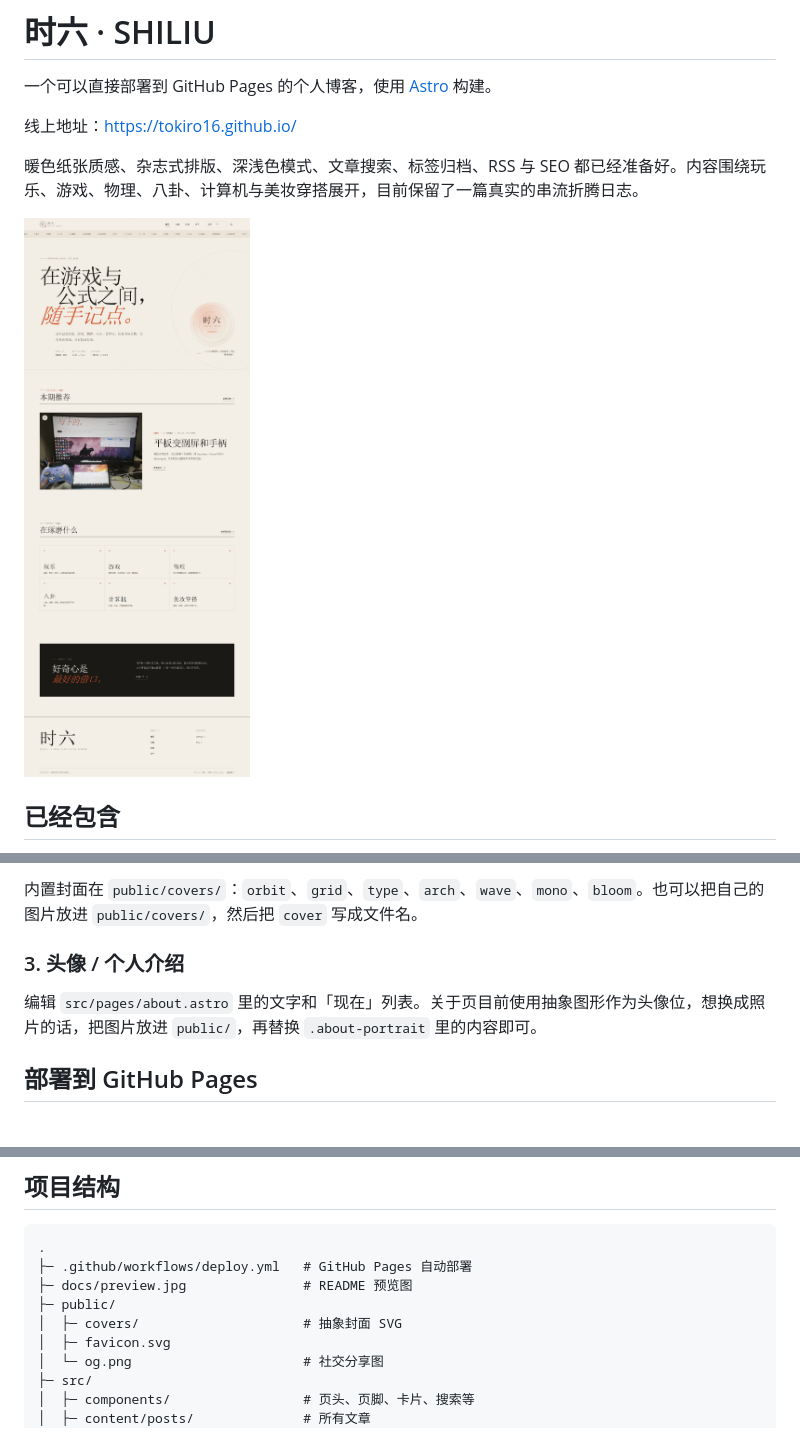
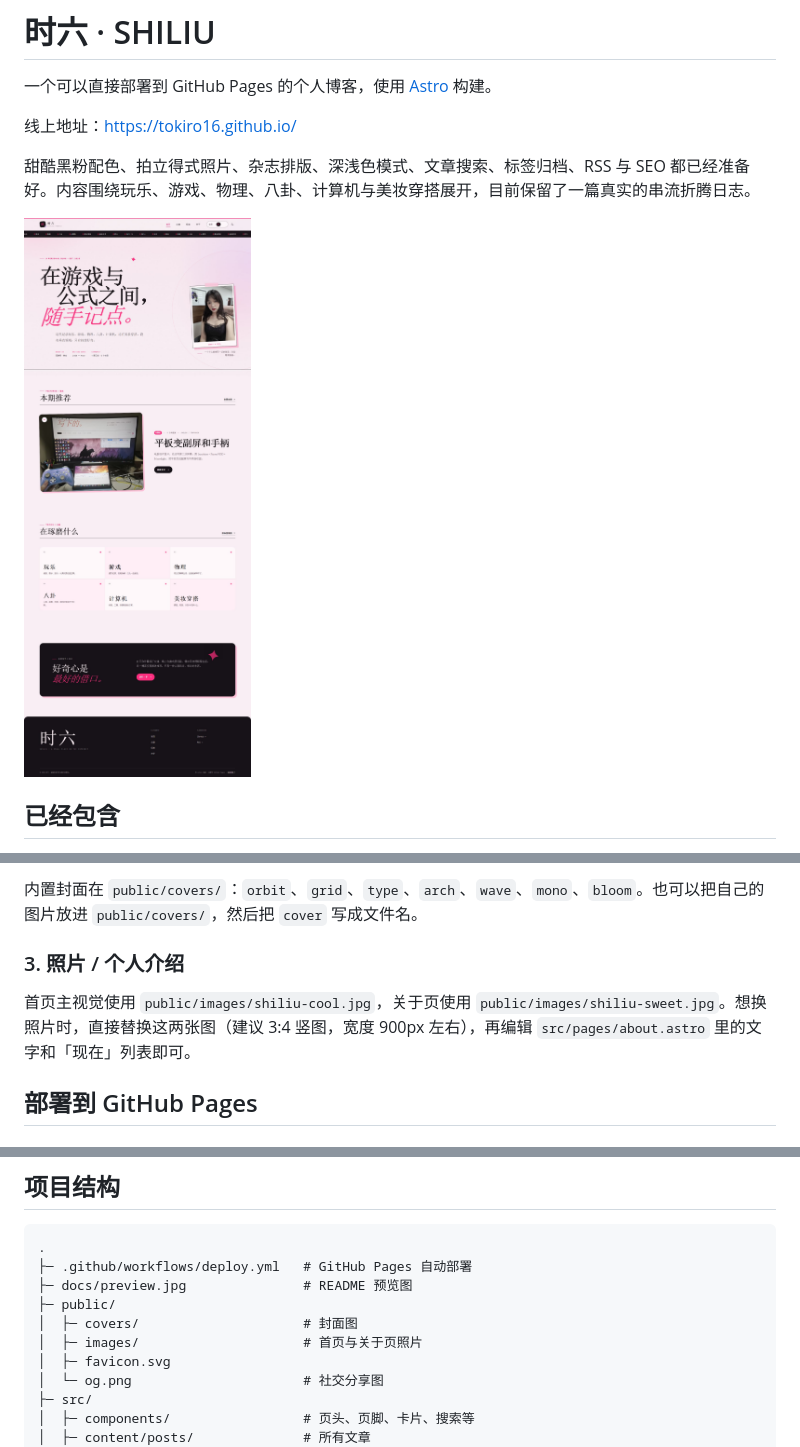
Before and after one commit to tokiro16/tokiro16.github.io, a Markdown page: README.md, 3 parts joined by grey strips. Rendered like a GitHub page; pictures changed too: docs/preview.jpg.

Commit message:
Restyle site with sweet-cool theme and personal photos

```diff
--- a/README.md
+++ b/README.md
@@ -4,7 +4,7 @@
 
 线上地址：<https://tokiro16.github.io/>
 
-暖色纸张质感、杂志式排版、深浅色模式、文章搜索、标签归档、RSS 与 SEO 都已经准备好。内容围绕玩乐、游戏、物理、八卦、计算机与美妆穿搭展开，目前保留了一篇真实的串流折腾日志。
+甜酷黑粉配色、拍立得式照片、杂志排版、深浅色模式、文章搜索、标签归档、RSS 与 SEO 都已经准备好。内容围绕玩乐、游戏、物理、八卦、计算机与美妆穿搭展开，目前保留了一篇真实的串流折腾日志。
 
 ![时六博客预览](docs/preview.jpg)
 
@@ -92,9 +92,9 @@ draft: false
 
 内置封面在 `public/covers/`：`orbit`、`grid`、`type`、`arch`、`wave`、`mono`、`bloom`。也可以把自己的图片放进 `public/covers/`，然后把 `cover` 写成文件名。
 
-### 3. 头像 / 个人介绍
+### 3. 照片 / 个人介绍
 
-编辑 `src/pages/about.astro` 里的文字和「现在」列表。关于页目前使用抽象图形作为头像位，想换成照片的话，把图片放进 `public/`，再替换 `.about-portrait` 里的内容即可。
+首页主视觉使用 `public/images/shiliu-cool.jpg`，关于页使用 `public/images/shiliu-sweet.jpg`。想换照片时，直接替换这两张图（建议 3:4 竖图，宽度 900px 左右），再编辑 `src/pages/about.astro` 里的文字和「现在」列表即可。
 
 ## 部署到 GitHub Pages
 
@@ -157,7 +157,8 @@ BASE_PATH: /
 ├─ .github/workflows/deploy.yml   # GitHub Pages 自动部署
 ├─ docs/preview.jpg               # README 预览图
 ├─ public/
-│  ├─ covers/                     # 抽象封面 SVG
+│  ├─ covers/                     # 封面图
+│  ├─ images/                     # 首页与关于页照片
 │  ├─ favicon.svg
 │  └─ og.png                      # 社交分享图
 ├─ src/
```
Also changed, not shown: public/images/shiliu-cool.jpg (added), public/images/shiliu-sweet.jpg (added), public/og.png, 6 other files.
